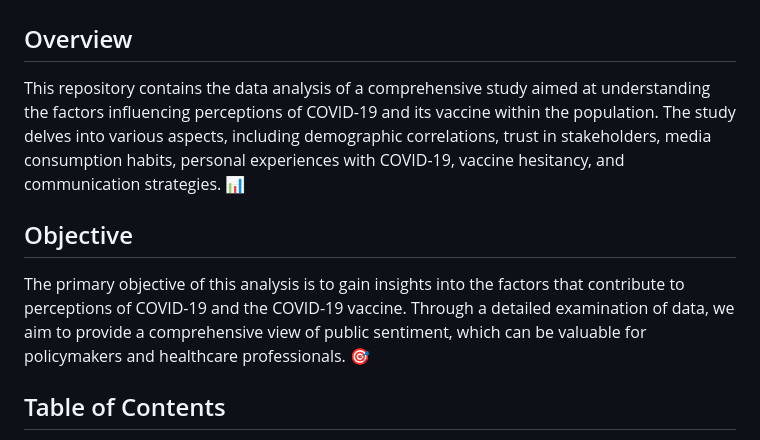
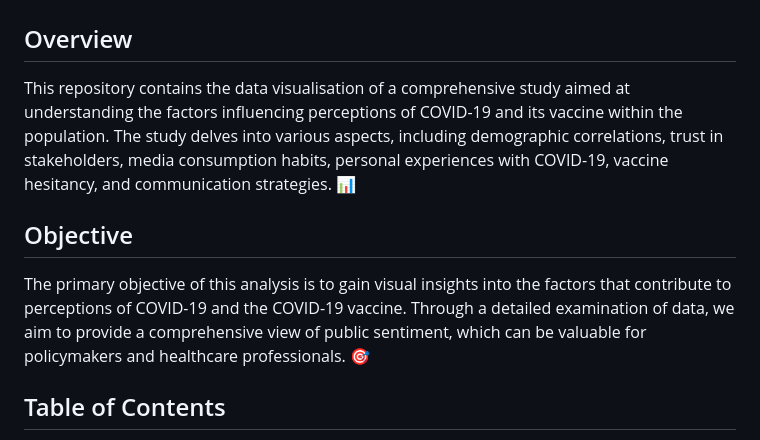
Before and after one commit to africanobyamugisha/Behavioral-COVID19-Analysis, a Markdown page: README.md, the part around the change. Drawn GitHub-style.

```diff
--- a/README.md
+++ b/README.md
@@ -2,10 +2,10 @@
 ## **View Interactive Analysis [HERE](https://africanobyamugisha.github.io/Behavioral-COVID19-Analysis)**
 
 ## Overview
-This repository contains the data analysis of a comprehensive study aimed at understanding the factors influencing perceptions of COVID-19 and its vaccine within the population. The study delves into various aspects, including demographic correlations, trust in stakeholders, media consumption habits, personal experiences with COVID-19, vaccine hesitancy, and communication strategies. 📊
+This repository contains the data visualisation of a comprehensive study aimed at understanding the factors influencing perceptions of COVID-19 and its vaccine within the population. The study delves into various aspects, including demographic correlations, trust in stakeholders, media consumption habits, personal experiences with COVID-19, vaccine hesitancy, and communication strategies. 📊
 
 ## Objective
-The primary objective of this analysis is to gain insights into the factors that contribute to perceptions of COVID-19 and the COVID-19 vaccine. Through a detailed examination of data, we aim to provide a comprehensive view of public sentiment, which can be valuable for policymakers and healthcare professionals. 🎯
+The primary objective of this analysis is to gain visual insights into the factors that contribute to perceptions of COVID-19 and the COVID-19 vaccine. Through a detailed examination of data, we aim to provide a comprehensive view of public sentiment, which can be valuable for policymakers and healthcare professionals. 🎯
 
 ## Table of Contents
 - [Tools](#tools)
```
